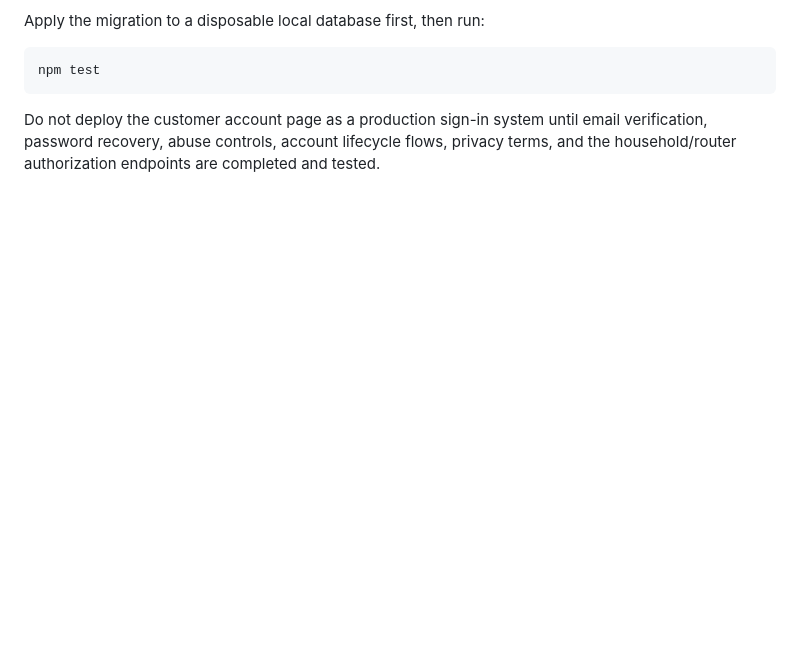
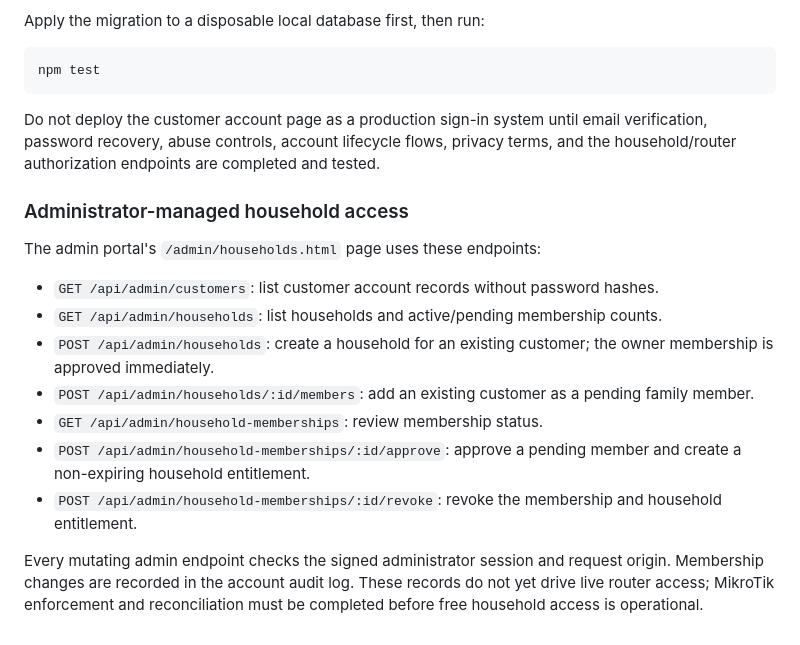
Before and after one commit to MbuhFavour11456/FastConnect-project, a Markdown page: portal/cloudflare/README.md, the part around the change. Rendered like a GitHub page; blank space fills up the shorter version.

Commit message:
feat(households): update README.md

````diff
--- a/portal/cloudflare/README.md
+++ b/portal/cloudflare/README.md
@@ -156,3 +156,18 @@ npm test
 ```
 
 Do not deploy the customer account page as a production sign-in system until email verification, password recovery, abuse controls, account lifecycle flows, privacy terms, and the household/router authorization endpoints are completed and tested.
+
+
+### Administrator-managed household access
+
+The admin portal's `/admin/households.html` page uses these endpoints:
+
+- `GET /api/admin/customers`: list customer account records without password hashes.
+- `GET /api/admin/households`: list households and active/pending membership counts.
+- `POST /api/admin/households`: create a household for an existing customer; the owner membership is approved immediately.
+- `POST /api/admin/households/:id/members`: add an existing customer as a pending family member.
+- `GET /api/admin/household-memberships`: review membership status.
+- `POST /api/admin/household-memberships/:id/approve`: approve a pending member and create a non-expiring household entitlement.
+- `POST /api/admin/household-memberships/:id/revoke`: revoke the membership and household entitlement.
+
+Every mutating admin endpoint checks the signed administrator session and request origin. Membership changes are recorded in the account audit log. These records do not yet drive live router access; MikroTik enforcement and reconciliation must be completed before free household access is operational.
````
